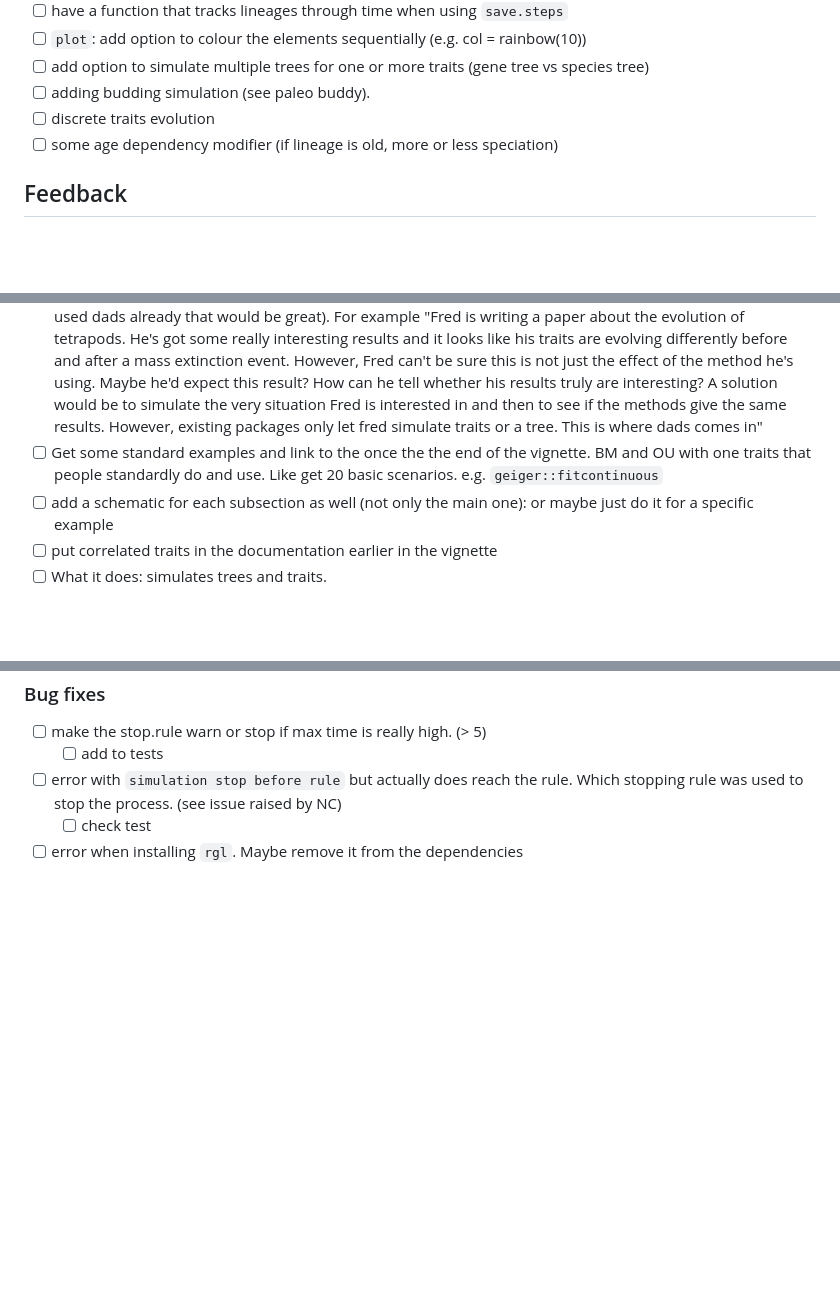
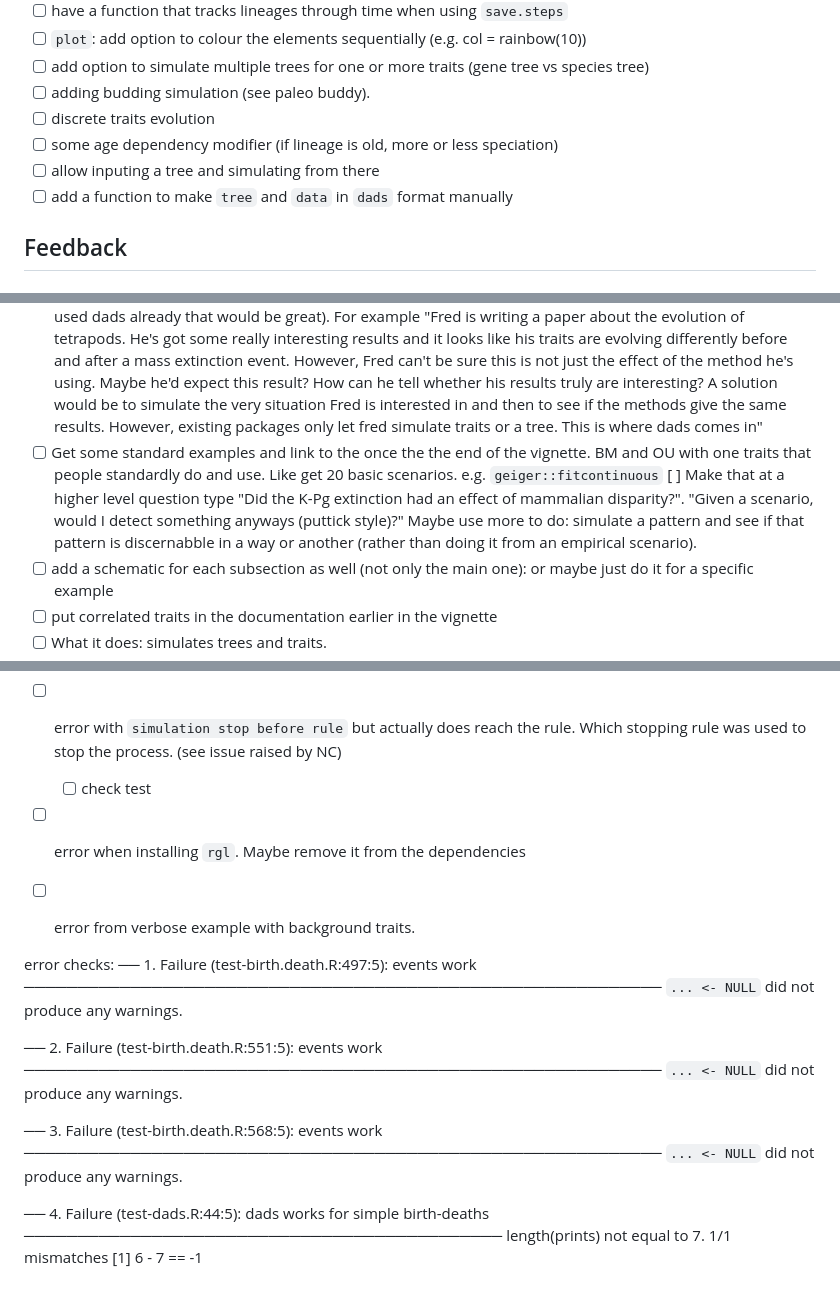
Before and after one commit to TGuillerme/treats, a Markdown page: TODO.md, 3 parts joined by grey strips. Drawn GitHub-style; blank space fills up the shorter version.

```diff
--- a/TODO.md
+++ b/TODO.md
@@ -80,6 +80,8 @@
  - [ ] adding budding simulation (see paleo buddy).
  - [ ] discrete traits evolution
  - [ ] some age dependency modifier (if lineage is old, more or less speciation)
+ - [ ] allow inputing a tree and simulating from there
+ - [ ] add a function to make `tree` and `data` in `dads` format manually
 
 ## Feedback
 
@@ -87,6 +89,7 @@
  - [ ] See list of issues from NC
  - [ ] From NC: I think my main feedback is similar to with the manual for dispRity. I think it needs a simple introduction to the problem(s) the package can solve early on. This can be very informal, but I think needs to focus on the biology rather than the practicalities (which I know you're more interested in so it makes sense that you'd jump right into those). It could refer to a specific Q or paper (if you have examples where you have used dads already that would be great). For example "Fred is writing a paper about the evolution of tetrapods. He's got some really interesting results and it looks like his traits are evolving differently before and after a mass extinction event. However, Fred can't be sure this is not just the effect of the method he's using. Maybe he'd expect this result? How can he tell whether his results truly are interesting? A solution would be to simulate the very situation Fred is interested in and then to see if the methods give the same results. However, existing packages only let fred simulate traits or a tree. This is where dads comes in"
  - [ ] Get some standard examples and link to the once the the end of the vignette. BM and OU with one traits that people standardly do and use. Like get 20 basic scenarios. e.g. `geiger::fitcontinuous`
+      [ ] Make that at a higher level question type "Did the K-Pg extinction had an effect of mammalian disparity?". "Given a scenario, would I detect something anyways (puttick style)?" Maybe use more to do: simulate a pattern and see if that pattern is discernabble in a way or another (rather than doing it from an empirical scenario).
  - [ ] add a schematic for each subsection as well (not only the main one): or maybe just do it for a specific example
  - [ ] put correlated traits in the documentation earlier in the vignette
  - [ ] What it does: simulates trees and traits.
@@ -99,3 +102,20 @@
  - [ ] error with `simulation stop before rule` but actually does reach the rule. Which stopping rule was used to stop the process. (see issue raised by NC)
     - [ ] check test
  - [ ] error when installing `rgl`. Maybe remove it from the dependencies
+ - [ ] error from verbose example with background traits.
+
+
+ error checks:
+ ── 1. Failure (test-birth.death.R:497:5): events work ────────────────────────────────────────────────────────────
+`... <- NULL` did not produce any warnings.
+
+── 2. Failure (test-birth.death.R:551:5): events work ────────────────────────────────────────────────────────────
+`... <- NULL` did not produce any warnings.
+
+── 3. Failure (test-birth.death.R:568:5): events work ────────────────────────────────────────────────────────────
+`... <- NULL` did not produce any warnings.
+
+── 4. Failure (test-dads.R:44:5): dads works for simple birth-deaths ─────────────────────────────────────────────
+length(prints) not equal to 7.
+1/1 mismatches
+[1] 6 - 7 == -1
```
